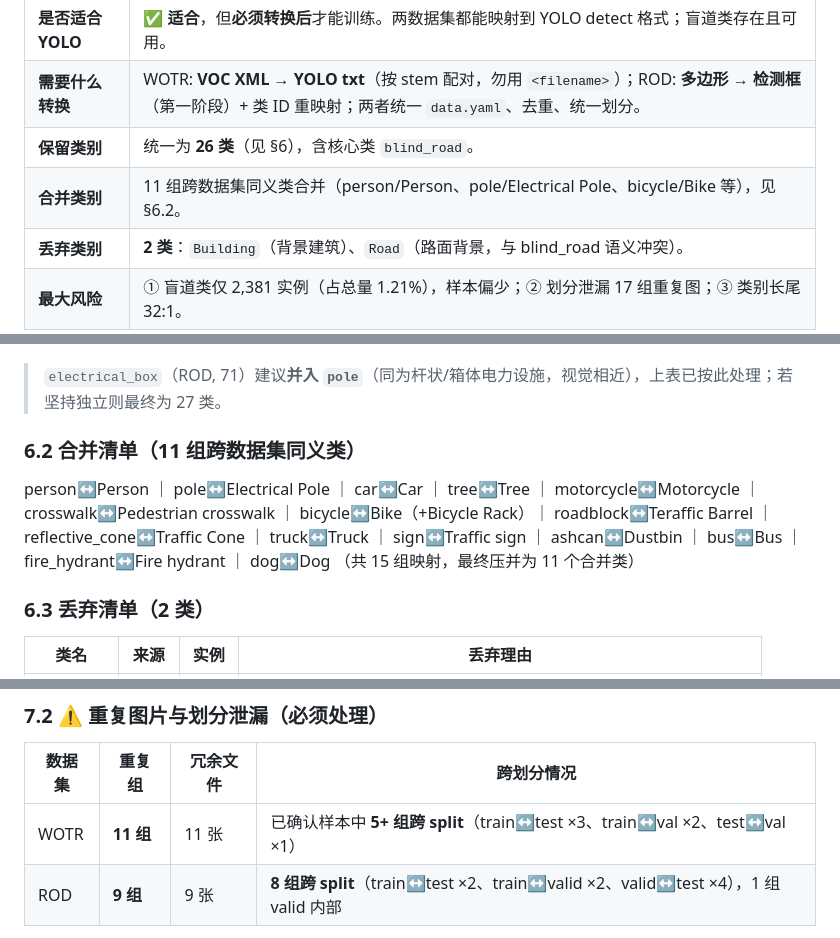
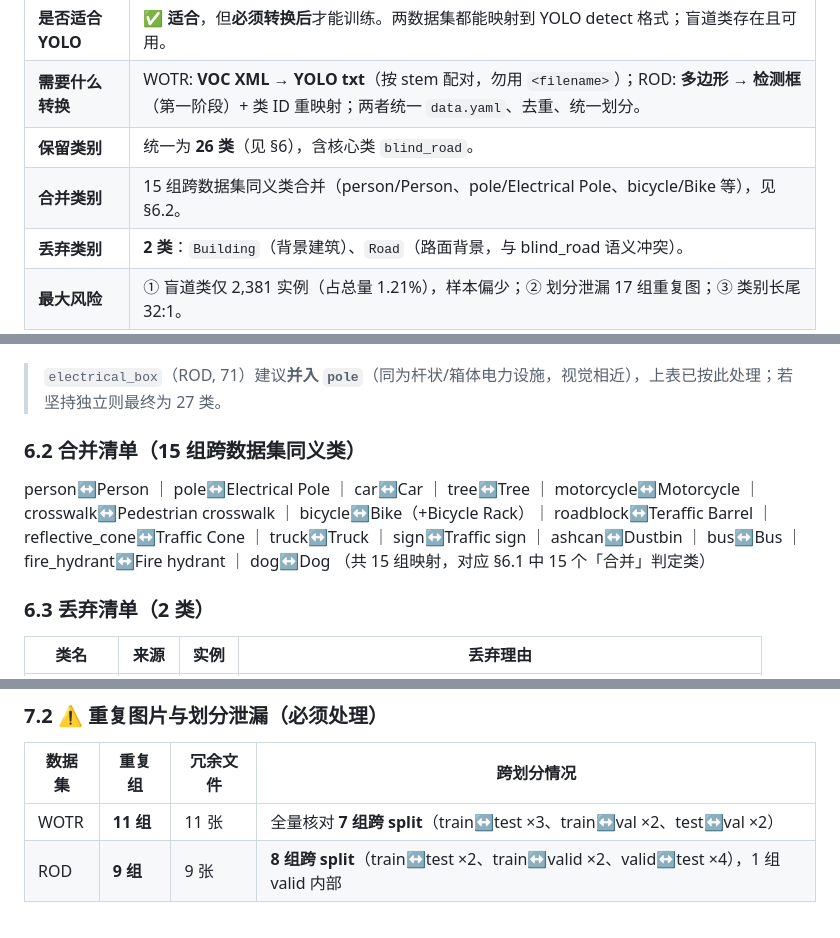
Before and after one commit to zaogao00/BlindRoadMonitor, a Markdown page: docs/dataset_analysis.md, 3 parts joined by grey strips. Rendered like a GitHub page.

Commit message:
Phase 10: fix doc inconsistencies (15 merge mappings, WOTR cross-split 7 groups)

```diff
--- a/docs/dataset_analysis.md
+++ b/docs/dataset_analysis.md
@@ -14,7 +14,7 @@
 | **是否适合 YOLO** | ✅ **适合**，但**必须转换后**才能训练。两数据集都能映射到 YOLO detect 格式；盲道类存在且可用。 |
 | **需要什么转换** | WOTR: **VOC XML → YOLO txt**（按 stem 配对，勿用 `<filename>`）；ROD: **多边形 → 检测框**（第一阶段）+ 类 ID 重映射；两者统一 `data.yaml`、去重、统一划分。 |
 | **保留类别** | 统一为 **26 类**（见 §6），含核心类 `blind_road`。 |
-| **合并类别** | 11 组跨数据集同义类合并（person/Person、pole/Electrical Pole、bicycle/Bike 等），见 §6.2。 |
+| **合并类别** | 15 组跨数据集同义类合并（person/Person、pole/Electrical Pole、bicycle/Bike 等），见 §6.2。 |
 | **丢弃类别** | **2 类**：`Building`（背景建筑）、`Road`（路面背景，与 blind_road 语义冲突）。 |
 | **最大风险** | ① 盲道类仅 2,381 实例（占总量 1.21%），样本偏少；② 划分泄漏 17 组重复图；③ 类别长尾 32:1。 |
 
@@ -163,10 +163,10 @@
 
 > `electrical_box`（ROD, 71）建议**并入 `pole`**（同为杆状/箱体电力设施，视觉相近），上表已按此处理；若坚持独立则最终为 27 类。
 
-### 6.2 合并清单（11 组跨数据集同义类）
+### 6.2 合并清单（15 组跨数据集同义类）
 
 person↔Person ｜ pole↔Electrical Pole ｜ car↔Car ｜ tree↔Tree ｜ motorcycle↔Motorcycle ｜ crosswalk↔Pedestrian crosswalk ｜ bicycle↔Bike（+Bicycle Rack）｜ roadblock↔Teraffic Barrel ｜ reflective_cone↔Traffic Cone ｜ truck↔Truck ｜ sign↔Traffic sign ｜ ashcan↔Dustbin ｜ bus↔Bus ｜ fire_hydrant↔Fire hydrant ｜ dog↔Dog
-（共 15 组映射，最终压并为 11 个合并类）
+（共 15 组映射，对应 §6.1 中 15 个「合并」判定类）
 
 ### 6.3 丢弃清单（2 类）
 
@@ -205,7 +205,7 @@ person↔Person ｜ pole↔Electrical Pole ｜ car↔Car ｜ tree↔Tree ｜ mot
 
 | 数据集 | 重复组 | 冗余文件 | 跨划分情况 |
 |---|---|---|---|
-| WOTR | **11 组** | 11 张 | 已确认样本中 **5+ 组跨 split**（train↔test ×3、train↔val ×2、test↔val ×1） |
+| WOTR | **11 组** | 11 张 | 全量核对 **7 组跨 split**（train↔test ×3、train↔val ×2、test↔val ×2） |
 | ROD | **9 组** | 9 张 | **8 组跨 split**（train↔test ×2、train↔valid ×2、valid↔test ×4），1 组 valid 内部 |
 
 - **风险**：同一张图同时出现在 train 与 test → 评估指标虚高（ memorize 而非泛化）。
```
